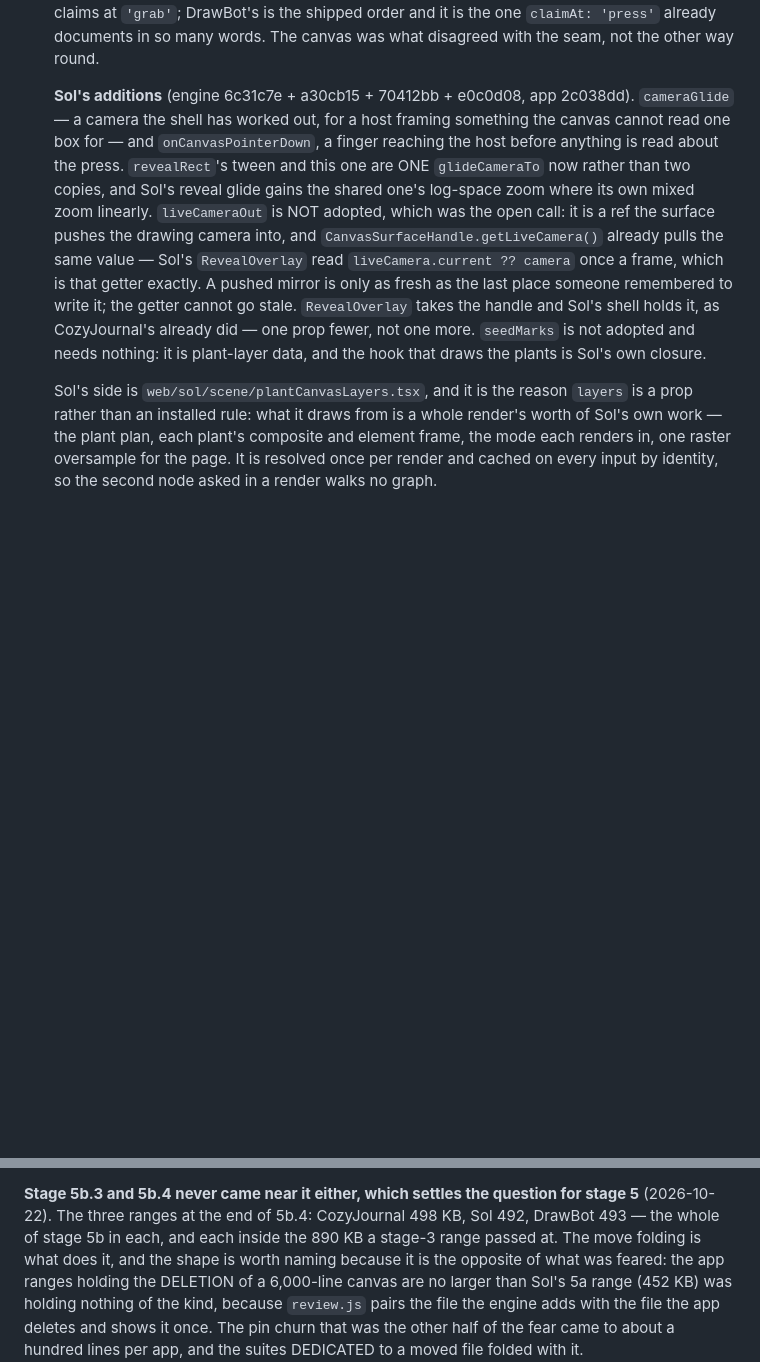
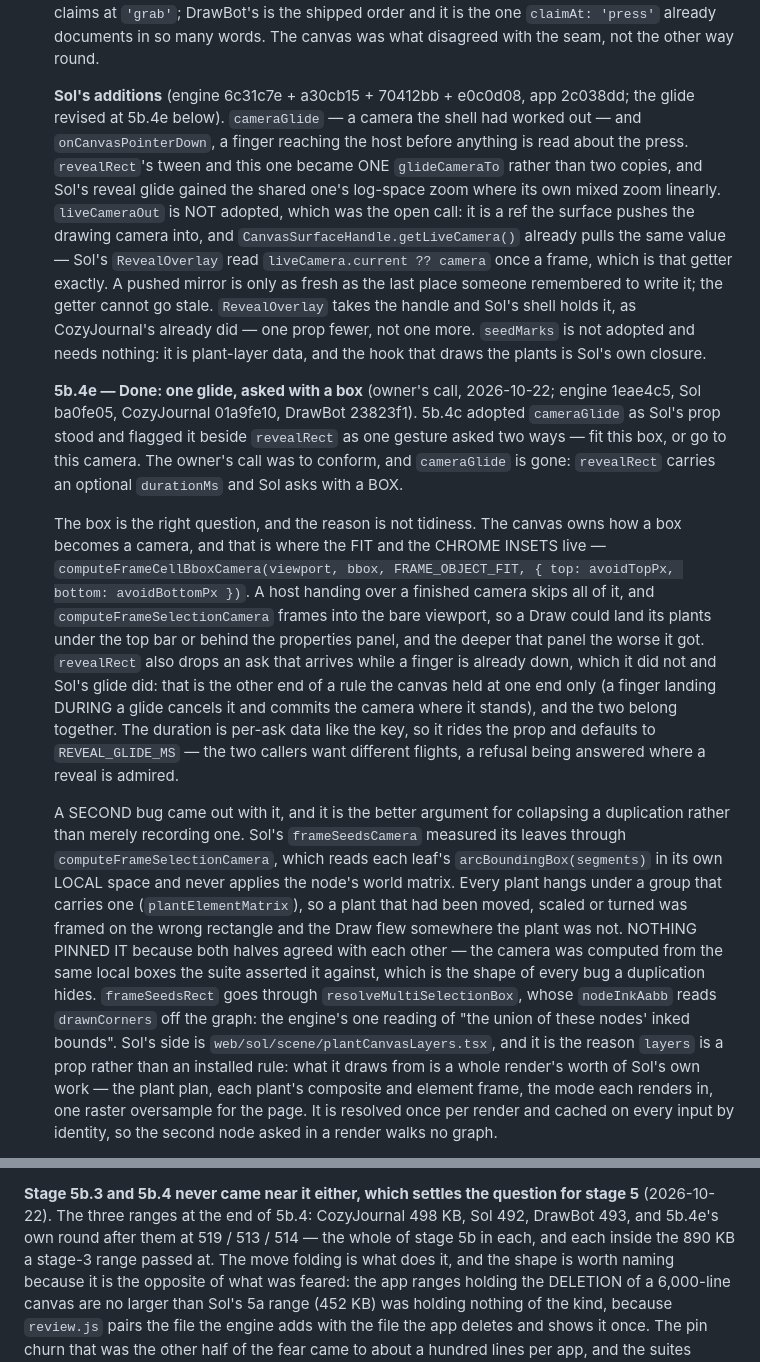
Before and after one commit to lillithompson/UnderwayEngine, a Markdown page: docs/shared-editor.md, 2 parts joined by grey strips. GitHub-like rendering; blank space fills up the shorter version.

Commit message:
shared-editor.md: 5b.4e, and the bug a duplication was hiding
Records the owner's call to collapse `cameraGlide` into `revealRect`, what
the box buys (the canvas's fit and the chrome insets, which a host handing
over a finished camera skipped), and the second bug that came out with it:
Sol's `frameSeedsCamera` measured its leaves in LOCAL space and never
applied the plant group's matrix, so a plant that had been moved was framed
on the wrong rectangle.

NOTHING PINNED IT, because both halves of the duplication agreed with each
other — the camera was computed from the same local boxes the suite
asserted it against. That is the shape of every bug a duplication hides,
and it is the argument for collapsing one rather than documenting it.

```diff
--- a/docs/shared-editor.md
+++ b/docs/shared-editor.md
@@ -879,14 +879,13 @@ first, then the pointer bump in each app).
    other way round.
 
    **Sol's additions** (engine 6c31c7e + a30cb15 + 70412bb + e0c0d08, app
-   2c038dd). `cameraGlide` — a camera the shell has worked out, for a host
-   framing something the canvas cannot read one box for — and
-   `onCanvasPointerDown`, a finger reaching the host before anything is
-   read about the press. `revealRect`'s tween and this one are ONE
-   `glideCameraTo` now rather than two copies, and Sol's reveal glide gains
-   the shared one's log-space zoom where its own mixed zoom linearly.
-   `liveCameraOut` is NOT adopted, which was the open call: it is a ref the
-   surface pushes the drawing camera into, and
+   2c038dd; the glide revised at 5b.4e below). `cameraGlide` — a camera the
+   shell had worked out — and `onCanvasPointerDown`, a finger reaching the
+   host before anything is read about the press. `revealRect`'s tween and
+   this one became ONE `glideCameraTo` rather than two copies, and Sol's
+   reveal glide gained the shared one's log-space zoom where its own mixed
+   zoom linearly. `liveCameraOut` is NOT adopted, which was the open call:
+   it is a ref the surface pushes the drawing camera into, and
    `CanvasSurfaceHandle.getLiveCamera()` already pulls the same value —
    Sol's `RevealOverlay` read `liveCamera.current ?? camera` once a frame,
    which is that getter exactly. A pushed mirror is only as fresh as the
@@ -896,6 +895,43 @@ first, then the pointer bump in each app).
    not adopted and needs nothing: it is plant-layer data, and the hook that
    draws the plants is Sol's own closure.
 
+   **5b.4e — Done: one glide, asked with a box** (owner's call, 2026-10-22;
+   engine 1eae4c5, Sol ba0fe05, CozyJournal 01a9fe10, DrawBot 23823f1).
+   5b.4c adopted `cameraGlide` as Sol's prop stood and flagged it beside
+   `revealRect` as one gesture asked two ways — fit this box, or go to this
+   camera. The owner's call was to conform, and `cameraGlide` is gone:
+   `revealRect` carries an optional `durationMs` and Sol asks with a BOX.
+
+   The box is the right question, and the reason is not tidiness. The
+   canvas owns how a box becomes a camera, and that is where the FIT and
+   the CHROME INSETS live — `computeFrameCellBboxCamera(viewport, bbox,
+   FRAME_OBJECT_FIT, { top: avoidTopPx, bottom: avoidBottomPx })`. A host
+   handing over a finished camera skips all of it, and
+   `computeFrameSelectionCamera` frames into the bare viewport, so a Draw
+   could land its plants under the top bar or behind the properties panel,
+   and the deeper that panel the worse it got. `revealRect` also drops an
+   ask that arrives while a finger is already down, which it did not and
+   Sol's glide did: that is the other end of a rule the canvas held at one
+   end only (a finger landing DURING a glide cancels it and commits the
+   camera where it stands), and the two belong together. The duration is
+   per-ask data like the key, so it rides the prop and defaults to
+   `REVEAL_GLIDE_MS` — the two callers want different flights, a refusal
+   being answered where a reveal is admired.
+
+   A SECOND bug came out with it, and it is the better argument for
+   collapsing a duplication rather than merely recording one. Sol's
+   `frameSeedsCamera` measured its leaves through
+   `computeFrameSelectionCamera`, which reads each leaf's
+   `arcBoundingBox(segments)` in its own LOCAL space and never applies the
+   node's world matrix. Every plant hangs under a group that carries one
+   (`plantElementMatrix`), so a plant that had been moved, scaled or turned
+   was framed on the wrong rectangle and the Draw flew somewhere the plant
+   was not. NOTHING PINNED IT because both halves agreed with each other —
+   the camera was computed from the same local boxes the suite asserted it
+   against, which is the shape of every bug a duplication hides.
+   `frameSeedsRect` goes through `resolveMultiSelectionBox`, whose
+   `nodeInkAabb` reads `drawnCorners` off the graph: the engine's one
+   reading of "the union of these nodes' inked bounds".
    Sol's side is `web/sol/scene/plantCanvasLayers.tsx`, and it is the
    reason `layers` is a prop rather than an installed rule: what it draws
    from is a whole render's worth of Sol's own work — the plant plan, each
@@ -1495,7 +1531,8 @@ with the file the app deletes.
 
 **Stage 5b.3 and 5b.4 never came near it either, which settles the
 question for stage 5** (2026-10-22). The three ranges at the end of 5b.4:
-CozyJournal 498 KB, Sol 492, DrawBot 493 — the whole of stage 5b in each,
+CozyJournal 498 KB, Sol 492, DrawBot 493, and 5b.4e's own round after
+them at 519 / 513 / 514 — the whole of stage 5b in each,
 and each inside the 890 KB a stage-3 range passed at. The move folding is
 what does it, and the shape is worth naming because it is the opposite of
 what was feared: the app ranges holding the DELETION of a 6,000-line canvas
```
